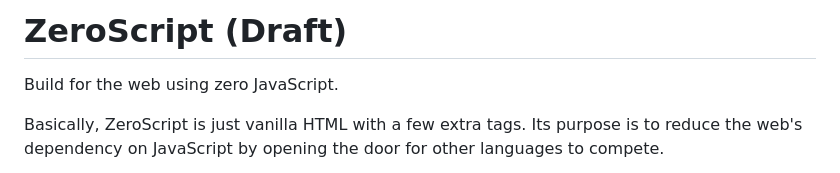
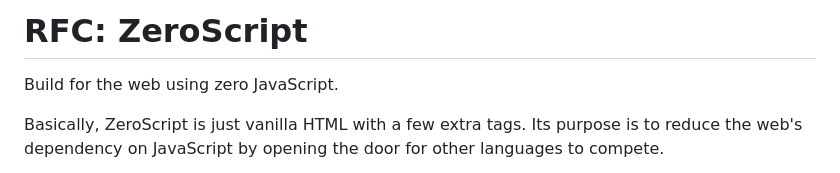
Before and after one commit to schmylan/zeroscript, a Markdown page: README.md, the part around the change. Drawn GitHub-style.

```diff
--- a/README.md
+++ b/README.md
@@ -1,4 +1,4 @@
-# ZeroScript (Draft)
+# RFC: ZeroScript
 
 Build for the web using zero JavaScript.
 
```
